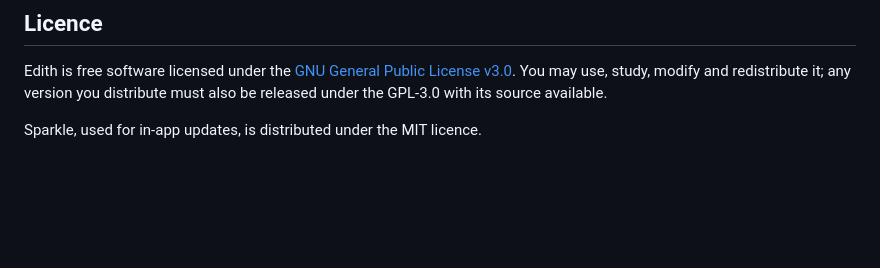
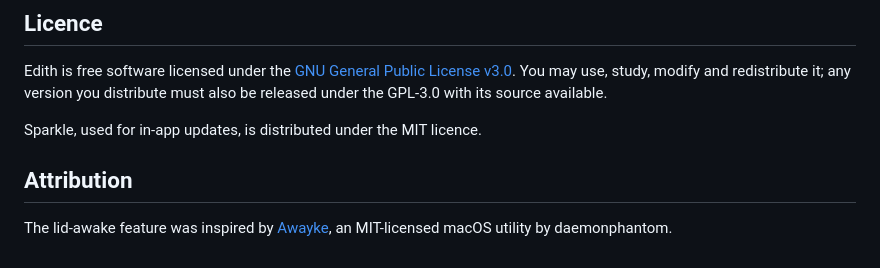
Before and after one commit to namannn04/edith, a Markdown page: README.md, the part around the change. Drawn GitHub-style; blank space fills up the shorter version.

Commit message:
Document lid awake attribution

```diff
--- a/README.md
+++ b/README.md
@@ -126,3 +126,8 @@ You may use, study, modify and redistribute it; any version you distribute must
 also be released under the GPL-3.0 with its source available.
 
 Sparkle, used for in-app updates, is distributed under the MIT licence.
+
+## Attribution
+
+The lid-awake feature was inspired by [Awayke](https://github.com/daemonphantom/Awayke),
+an MIT-licensed macOS utility by daemonphantom.
```
